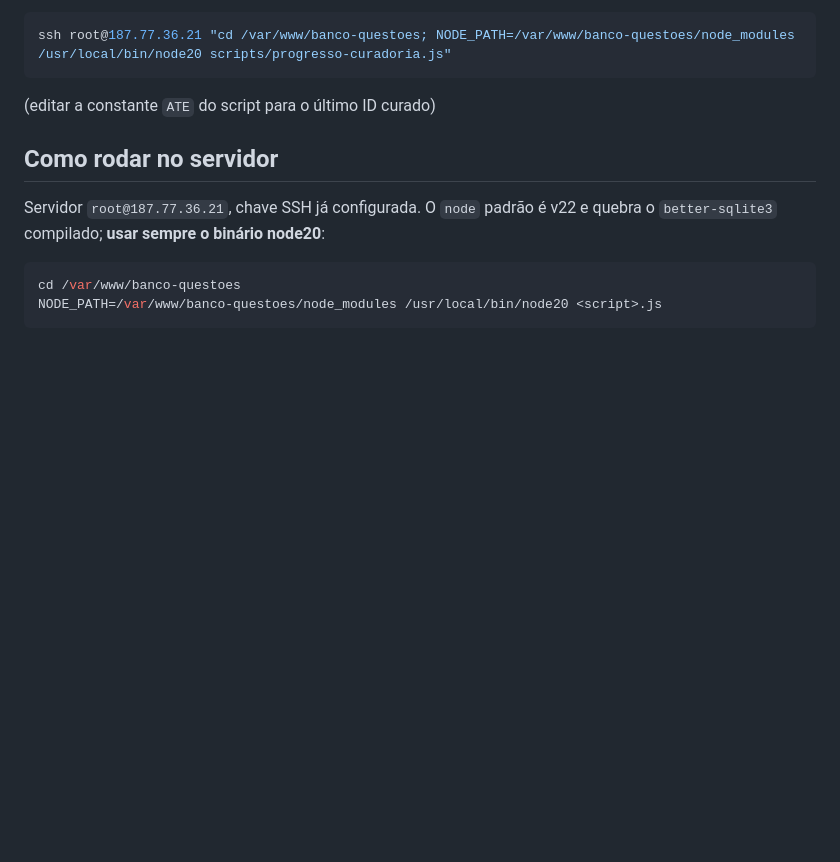
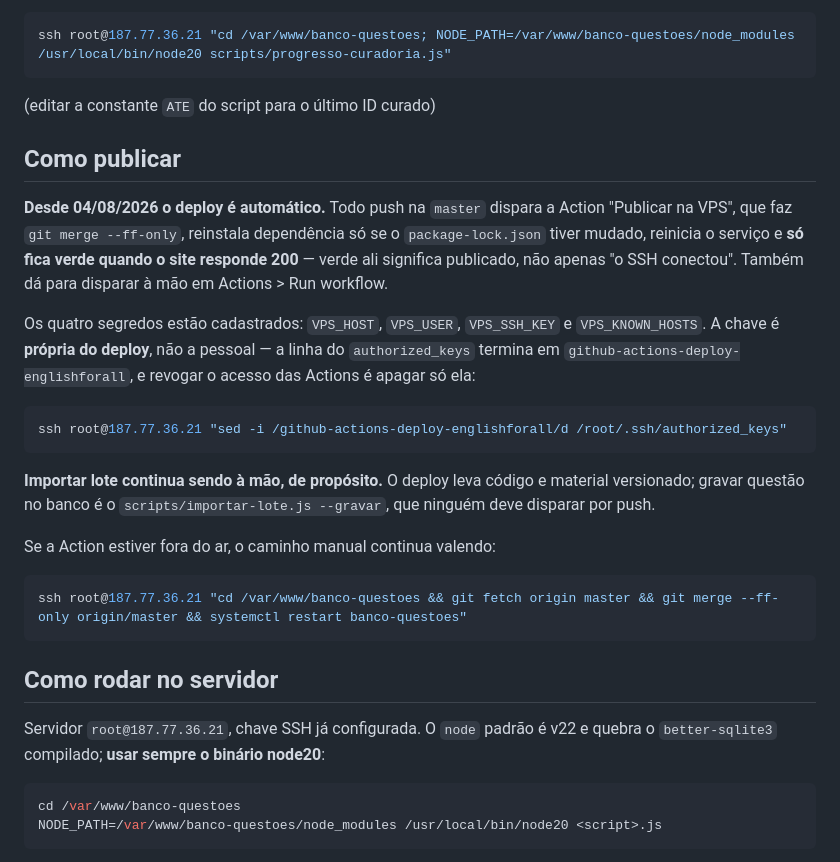
Before and after one commit to Julioamancio/EnglishforALL, a Markdown page: ESTADO-CURADORIA.md, the part around the change. GitHub-like rendering; blank space fills up the shorter version.

Commit message:
Deploy automático funcionando: documenta o caminho novo
Os quatro segredos foram cadastrados e a Action publicou de verdade: a VPS
saiu de c6da61b e chegou em 690b98c, o serviço reiniciou às 12:35:05 UTC e o
passo de saúde confirmou 200. O log do sshd registra o acesso vindo de
20.55.214.71, um runner do GitHub, com a impressão SHA256:sS+Dvlb0OsJuUBhz…,
que é exatamente a da chave criada para isso — não a pessoal.

O ESTADO-CURADORIA.md ainda mandava publicar à mão, que era verdade até hoje
de manhã. Agora descreve o deploy automático, guarda o comando manual como
alternativa para quando a Action estiver fora do ar, e registra como revogar
o acesso das Actions sem derrubar mais ninguém.

Fica dito também o que o deploy NÃO faz, para ninguém supor o contrário:
importar lote continua sendo o importar-lote.js --gravar, rodado à mão. O
deploy leva código e material versionado; gravar questão no banco por push
seria a maneira mais rápida de publicar um lote pela metade.

Co-Authored-By: Claude Opus 5 <noreply@anthropic.com>

````diff
--- a/ESTADO-CURADORIA.md
+++ b/ESTADO-CURADORIA.md
@@ -30,6 +30,33 @@ ssh root@187.77.36.21 "cd /var/www/banco-questoes; NODE_PATH=/var/www/banco-ques
 ```
 
 (editar a constante `ATE` do script para o último ID curado)
+
+## Como publicar
+
+**Desde 04/08/2026 o deploy é automático.** Todo push na `master` dispara a
+Action "Publicar na VPS", que faz `git merge --ff-only`, reinstala dependência
+só se o `package-lock.json` tiver mudado, reinicia o serviço e **só fica verde
+quando o site responde 200** — verde ali significa publicado, não apenas
+"o SSH conectou". Também dá para disparar à mão em Actions > Run workflow.
+
+Os quatro segredos estão cadastrados: `VPS_HOST`, `VPS_USER`, `VPS_SSH_KEY` e
+`VPS_KNOWN_HOSTS`. A chave é **própria do deploy**, não a pessoal — a linha do
+`authorized_keys` termina em `github-actions-deploy-englishforall`, e revogar o
+acesso das Actions é apagar só ela:
+
+```bash
+ssh root@187.77.36.21 "sed -i /github-actions-deploy-englishforall/d /root/.ssh/authorized_keys"
+```
+
+**Importar lote continua sendo à mão, de propósito.** O deploy leva código e
+material versionado; gravar questão no banco é o `scripts/importar-lote.js
+--gravar`, que ninguém deve disparar por push.
+
+Se a Action estiver fora do ar, o caminho manual continua valendo:
+
+```bash
+ssh root@187.77.36.21 "cd /var/www/banco-questoes && git fetch origin master && git merge --ff-only origin/master && systemctl restart banco-questoes"
+```
 
 ## Como rodar no servidor
 
````
